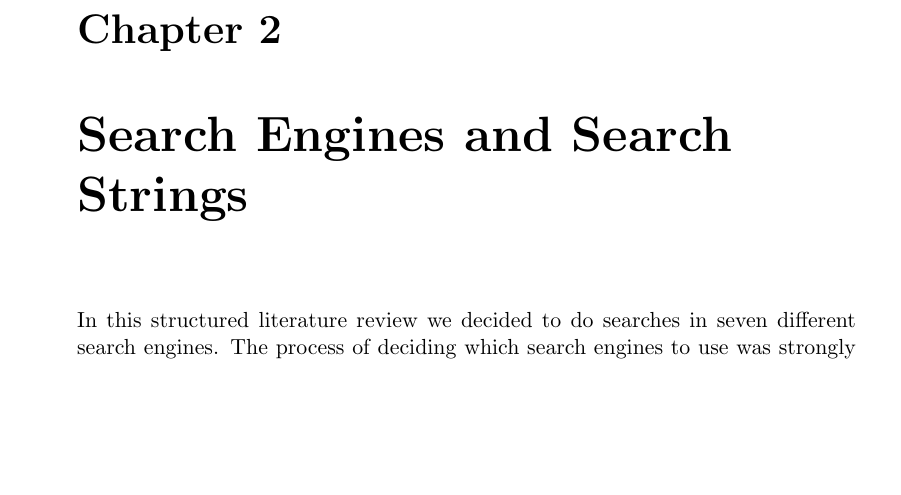
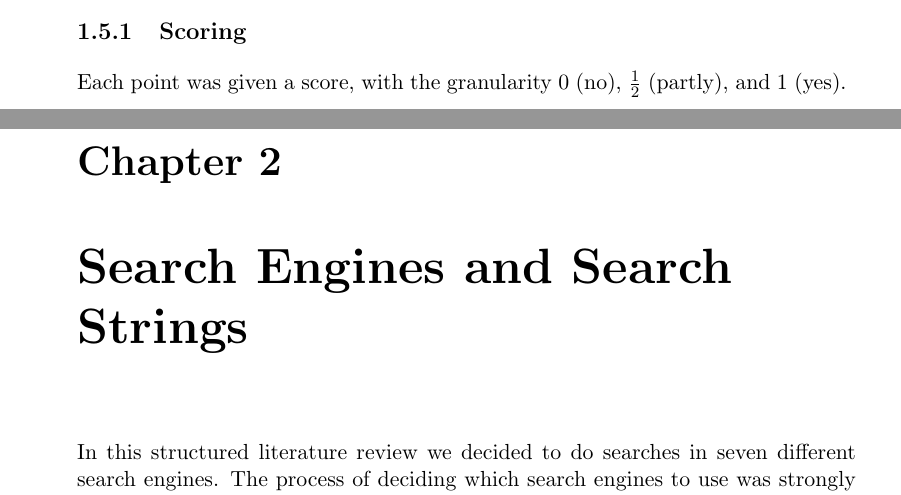
Before and after one commit to hanngu/msc-documentation, a LaTeX thesis (thesis/protocol.tex, which reads thesis/chapters/protocol/finalprotocol.tex): part of page 6 of 14 before the commit and two parts of pages 5 and 6 of 14 after it, the two joined at a grey line, cut at the place of the change, the shorter picture padded with empty space. Compiled offline with pdfLaTeX.

Commit message:
re added the section about scoring

```diff
--- a/thesis/chapters/protocol/finalprotocol.tex
+++ b/thesis/chapters/protocol/finalprotocol.tex
@@ -110,3 +110,6 @@ After the inclusion criteria filtering, we had 57 papers. \textbf{Omformuler}
 \item Does the test evidence support the findings presented?
 \item Has the architecture been implemented (and published)?
 \item Is the amount/quality of citation satisfactory? ($<$ $\frac{1}{3}$  self-citation and $>$ 10 citations)
+
+\subsection{Scoring}
+Each point was given a score, with the granularity 0 (no), $\frac{1}{2}$ (partly), and 1 (yes).
```
